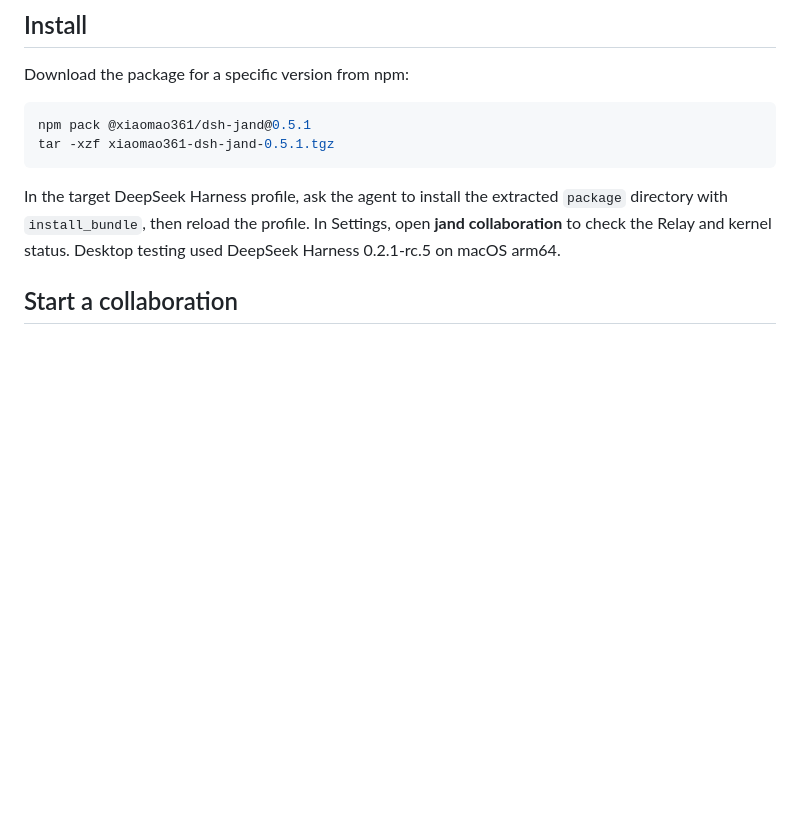
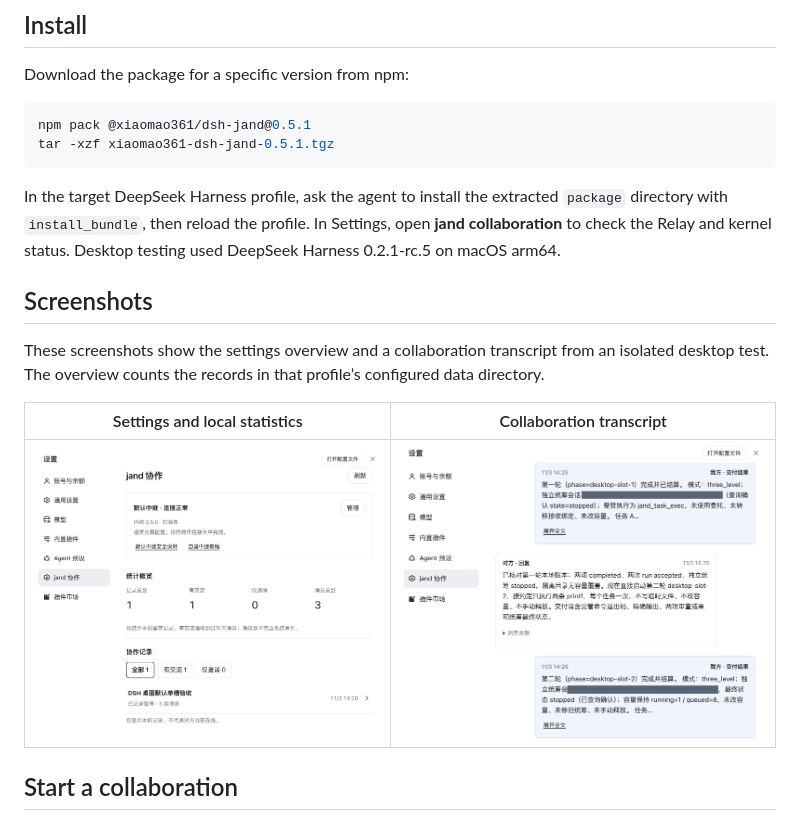
Before and after one commit to xiaomao361/dsh-jand, a Markdown page: README.md, the part around the change. GitHub-like rendering; pictures changed too: assets/screenshots/collaboration.png (added), assets/screenshots/settings.png (added); blank space fills up the shorter version.

Commit message:
Add desktop screenshots for the plugin catalog

````diff
--- a/README.md
+++ b/README.md
@@ -14,6 +14,14 @@ tar -xzf xiaomao361-dsh-jand-0.5.1.tgz
 ```
 
 In the target DeepSeek Harness profile, ask the agent to install the extracted `package` directory with `install_bundle`, then reload the profile. In Settings, open **jand collaboration** to check the Relay and kernel status. Desktop testing used DeepSeek Harness 0.2.1-rc.5 on macOS arm64.
+
+## Screenshots
+
+These screenshots show the settings overview and a collaboration transcript from an isolated desktop test. The overview counts the records in that profile’s configured data directory.
+
+| Settings and local statistics | Collaboration transcript |
+| --- | --- |
+| ![DSH settings showing Relay status, local statistics, and collaboration records](https://raw.githubusercontent.com/xiaomao361/dsh-jand/main/assets/screenshots/settings.png) | ![DSH collaboration transcript showing a reply and two deliveries](https://raw.githubusercontent.com/xiaomao361/dsh-jand/main/assets/screenshots/collaboration.png) |
 
 ## Start a collaboration
 
````
Also changed, not shown: 1 other file.
